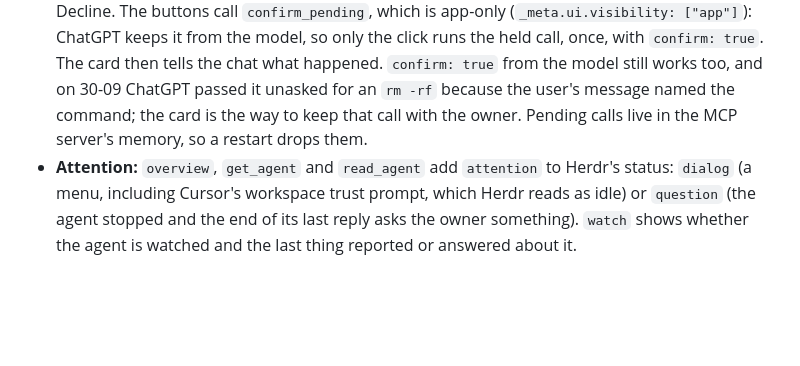
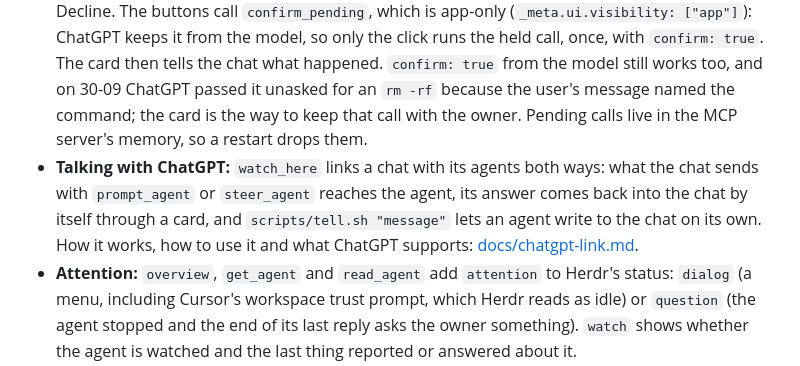
Before and after one commit to ivorpad/workdone, a Markdown page: README.md, the part around one of its changes. Drawn GitHub-style; blank space fills up the shorter version.

Commit message:
Docs: the ChatGPT link, cards and findings; ChatGPT's loop-risk analysis

```diff
--- a/README.md
+++ b/README.md
@@ -31,6 +31,7 @@ Every tool takes an optional `machine` (`mac`, `ovh`, and whatever `scripts/add-
 - **Agent aliases:** ChatGPT starts agents by names, never by CLI or model; the list is in [Agents](#agents). With `agentAliases` in a gateway config, each name fixes the Herdr kind, the model and the efforts on offer. `bridge_status` lists the names as `agent_kinds` and their efforts under `agents`, and `spawn_agent`/`start_agent` take `kind` and `effort`. Replies show the name an agent was started as (agents started another way get the first name of their kind, or `agent`), and vendor and model names in agent text, titles and errors are replaced with it. The words come from `redact` (default list in `gateway/mask.ts`, matched case-sensitively, so a plain "cursor" in prose is kept). File and shell ops (`read_file`, `exec` and the rest) return content unchanged, and so do ID and path fields. The scrub works on words, so an agent that describes itself in some other way can still give itself away. The file tools refuse the gateway's config directory, its state directory and the alias file even inside an allowed root. `exec` is a shell, though: with it on, ChatGPT can `cat` the alias file or read `ps`, so the names keep model names out of what the agent tools return but are not a secret from a caller with exec.
 - **Owner's calls:** `gateway/gated.ts` lists what stays the owner's decision: git push, commit, merge, rebase, reset --hard, branch delete and clean, GitHub writes (`gh pr/issue/release` edits, `gh api` POST/PATCH/PUT/DELETE), `rm -rf` and deploys. Auto-approve never answers a menu about one (it shows as `choices.kind: gated`), and `exec`, `run_command_in_pane`, `send_pane_input` and `answer_agent` return `needs_confirmation` for one unless called with `confirm: true`. Every call is in the audit log, and a call that went ahead that way has `"confirm": true` there.
 - **Approve by click:** the MCP server keeps each refused gated call for 15 minutes under a `pending` id (`mcp/src/confirm.ts`). `request_confirmation` shows it in ChatGPT as a card (`mcp/src/confirm.html`, an MCP App) with the exact command the server holds and Approve / Decline. The buttons call `confirm_pending`, which is app-only (`_meta.ui.visibility: ["app"]`): ChatGPT keeps it from the model, so only the click runs the held call, once, with `confirm: true`. The card then tells the chat what happened. `confirm: true` from the model still works too, and on 30-09 ChatGPT passed it unasked for an `rm -rf` because the user's message named the command; the card is the way to keep that call with the owner. Pending calls live in the MCP server's memory, so a restart drops them.
+- **Talking with ChatGPT:** `watch_here` links a chat with its agents both ways: what the chat sends with `prompt_agent` or `steer_agent` reaches the agent, its answer comes back into the chat by itself through a card, and `scripts/tell.sh "message"` lets an agent write to the chat on its own. How it works, how to use it and what ChatGPT supports: [docs/chatgpt-link.md](docs/chatgpt-link.md).
 - **Attention:** `overview`, `get_agent` and `read_agent` add `attention` to Herdr's status: `dialog` (a menu, including Cursor's workspace trust prompt, which Herdr reads as idle) or `question` (the agent stopped and the end of its last reply asks the owner something). `watch` shows whether the agent is watched and the last thing reported or answered about it.
 - **Layout:** `list_workspaces`, `list_panes`, `read_pane`, `split_pane`, `create_workspace`, `create_tab`, `rename`, `focus`, `move_pane`, `close`, `send_pane_input`.
 - **Repos:** `list_repos`, `list_worktrees`, `create_worktree`, `remove_worktree`.
```
Also changed, not shown: other parts of README.md (+1 -1 lines), docs/chatgpt-link.md (added, +116 -0 lines), docs/loop-risks.md (added, +63 -0 lines).
